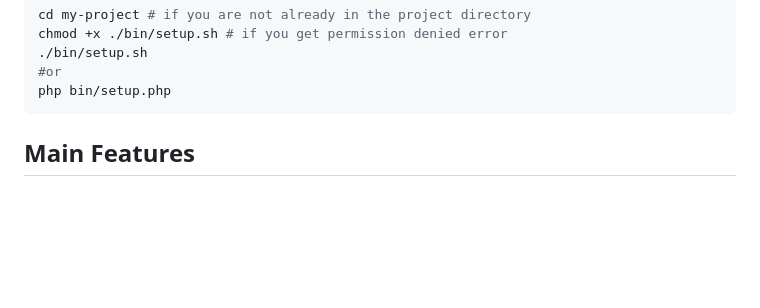
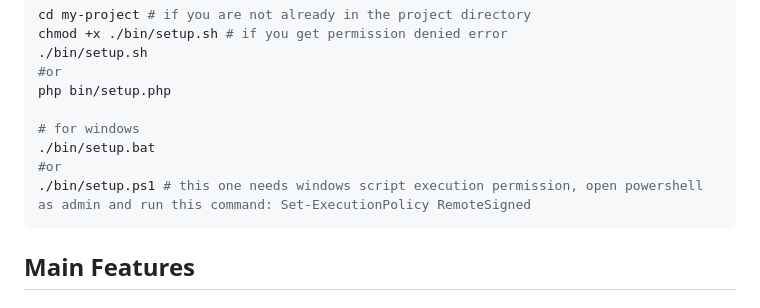
Before and after one commit to digiton-ma/laravel-starter-kit, a Markdown page: README.md, the part around the change. GitHub-like rendering; blank space fills up the shorter version.

Commit message:
added docs for windows bin/setup files.

````diff
--- a/README.md
+++ b/README.md
@@ -64,6 +64,11 @@ chmod +x ./bin/setup.sh # if you get permission denied error
 ./bin/setup.sh
 #or
 php bin/setup.php
+
+# for windows
+./bin/setup.bat
+#or
+./bin/setup.ps1 # this one needs windows script execution permission, open powershell as admin and run this command: Set-ExecutionPolicy RemoteSigned
 ```
 
 ## Main Features
````
